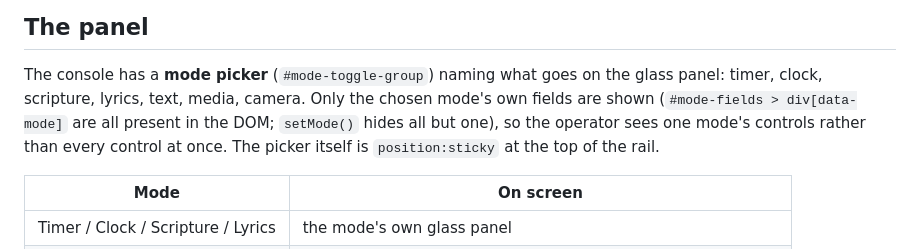
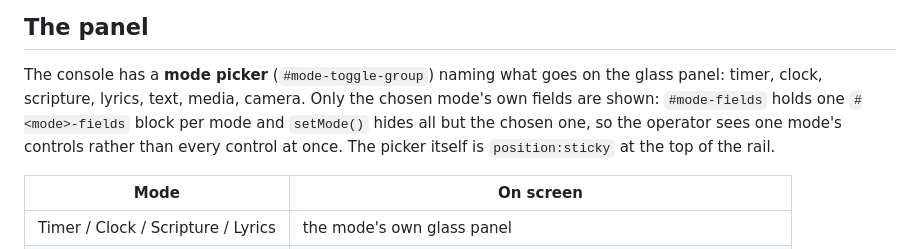
Before and after one commit to bjackisa/ewcDisplay, a Markdown page: AGENTS.md, the part around the change. GitHub-like rendering.

Commit message:
Correct the mode-fields description in AGENTS.md
Co-authored-by: openhands <openhands@all-hands.dev>

```diff
--- a/AGENTS.md
+++ b/AGENTS.md
@@ -44,10 +44,10 @@ the operator always sees it before the congregation does.
 
 The console has a **mode picker** (`#mode-toggle-group`) naming what goes on
 the glass panel: timer, clock, scripture, lyrics, text, media, camera. Only the
-chosen mode's own fields are shown (`#mode-fields > div[data-mode]` are all
-present in the DOM; `setMode()` hides all but one), so the operator sees one
-mode's controls rather than every control at once. The picker itself is
-`position:sticky` at the top of the rail.
+chosen mode's own fields are shown: `#mode-fields` holds one `#<mode>-fields`
+block per mode and `setMode()` hides all but the chosen one, so the operator
+sees one mode's controls rather than every control at once. The picker itself
+is `position:sticky` at the top of the rail.
 
 | Mode | On screen |
 | --- | --- |
```
